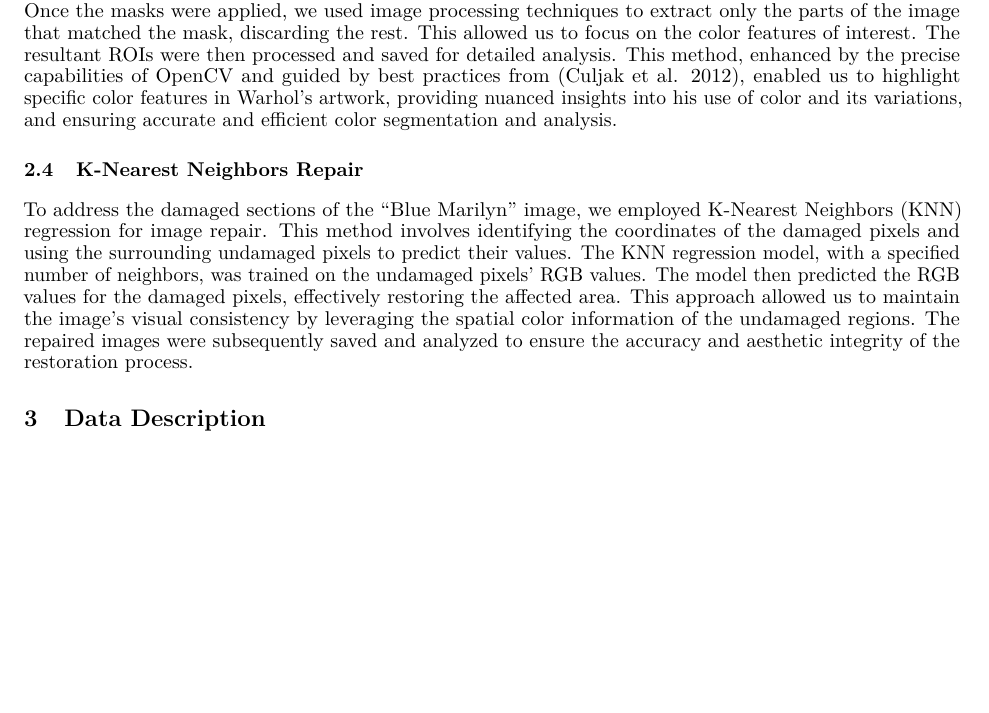
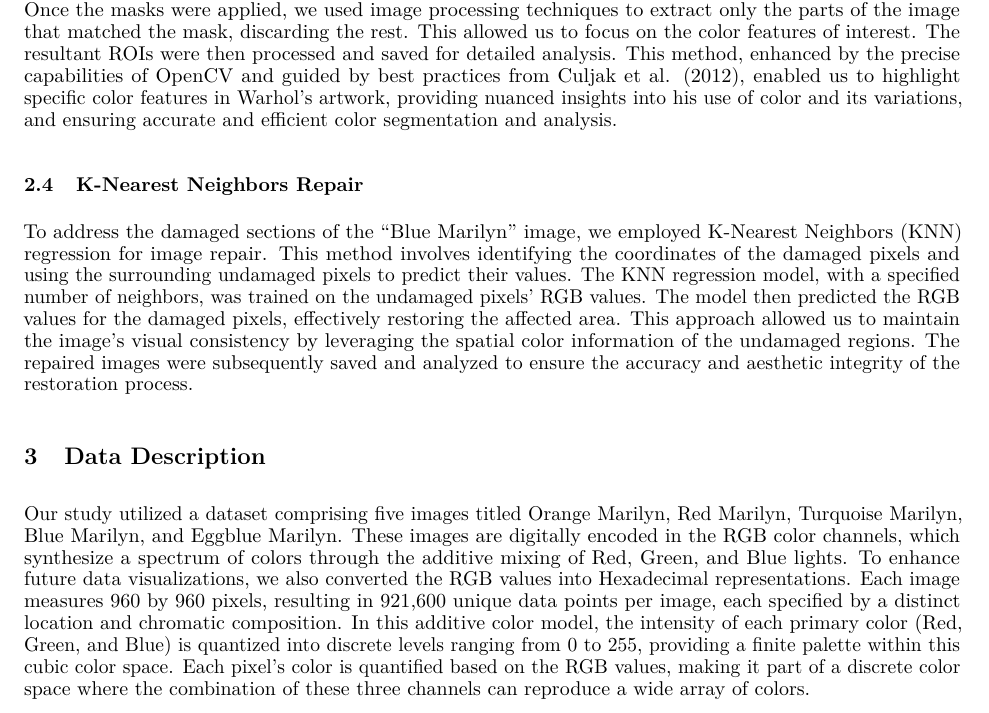
Before and after one commit to GitData-GA/shot-marilyns-analysis, a LaTeX paper (main.tex): part of page 4 of 13, cut so that both start at the same text, the shorter picture padded with empty space. Compiled offline with pdfLaTeX.

Commit message:
Add files via upload

```diff
--- a/main.tex
+++ b/main.tex
@@ -373,6 +373,21 @@ accuracy and aesthetic integrity of the restoration process.
 
 \hypertarget{data-description}{%
 \section{Data Description}\label{data-description}}
+
+Our study utilized a dataset comprising five images titled Orange
+Marilyn, Red Marilyn, Turquoise Marilyn, Blue Marilyn, and Eggblue
+Marilyn. These images are digitally encoded in the RGB color channels,
+which synthesize a spectrum of colors through the additive mixing of
+Red, Green, and Blue lights. To enhance future data visualizations, we
+also converted the RGB values into Hexadecimal representations. Each
+image measures 960 by 960 pixels, resulting in 921,600 unique data
+points per image, each specified by a distinct location and chromatic
+composition. In this additive color model, the intensity of each primary
+color (Red, Green, and Blue) is quantized into discrete levels ranging
+from 0 to 255, providing a finite palette within this cubic color space.
+Each pixel's color is quantified based on the RGB values, making it part
+of a discrete color space where the combination of these three channels
+can reproduce a wide array of colors.
 
 \hypertarget{data-exploration-and-visualization-analysis}{%
 \section{Data Exploration and Visualization
```
Also changed, not shown: references.bib (+12 -1 lines), main.tex (2 more changed lines), 1 other file.
